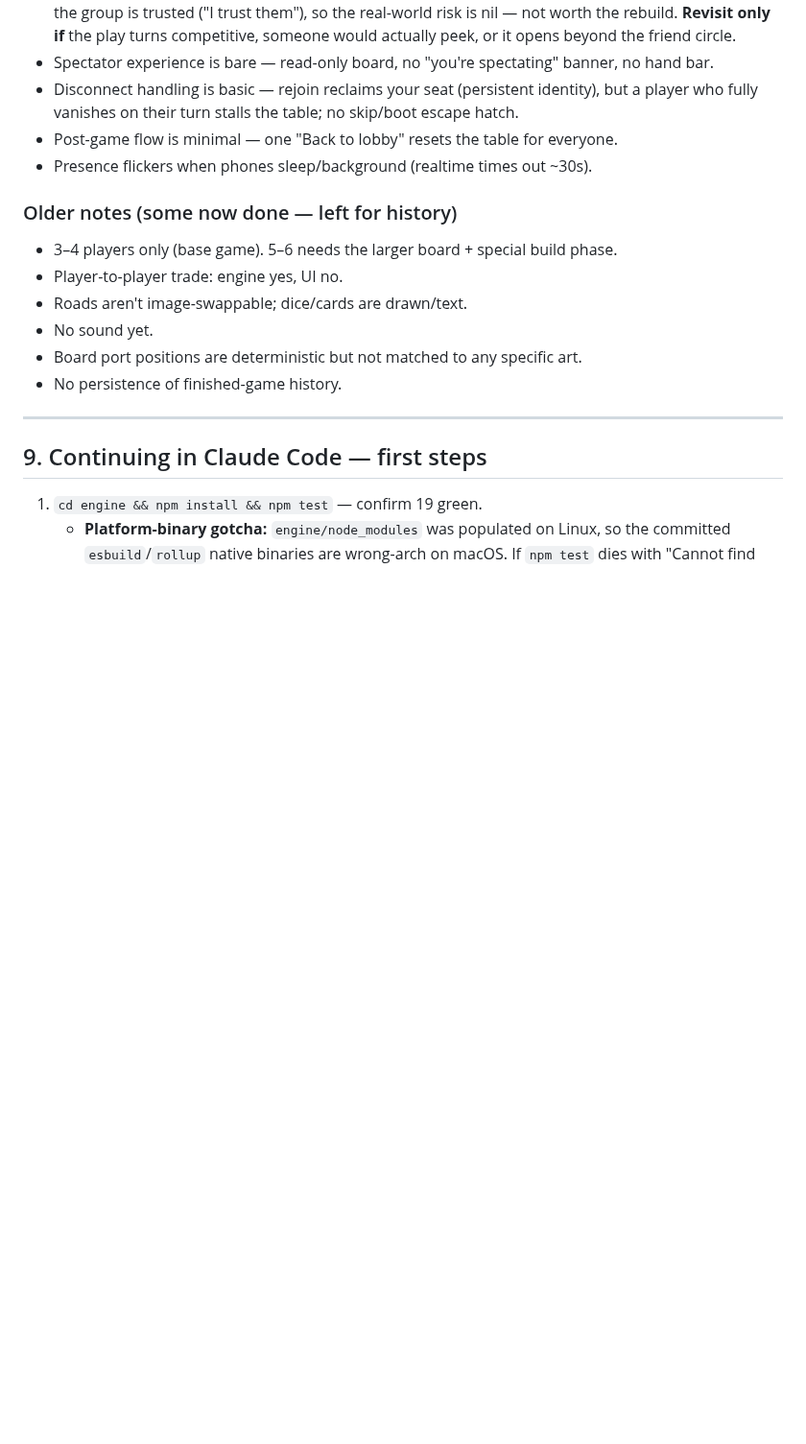
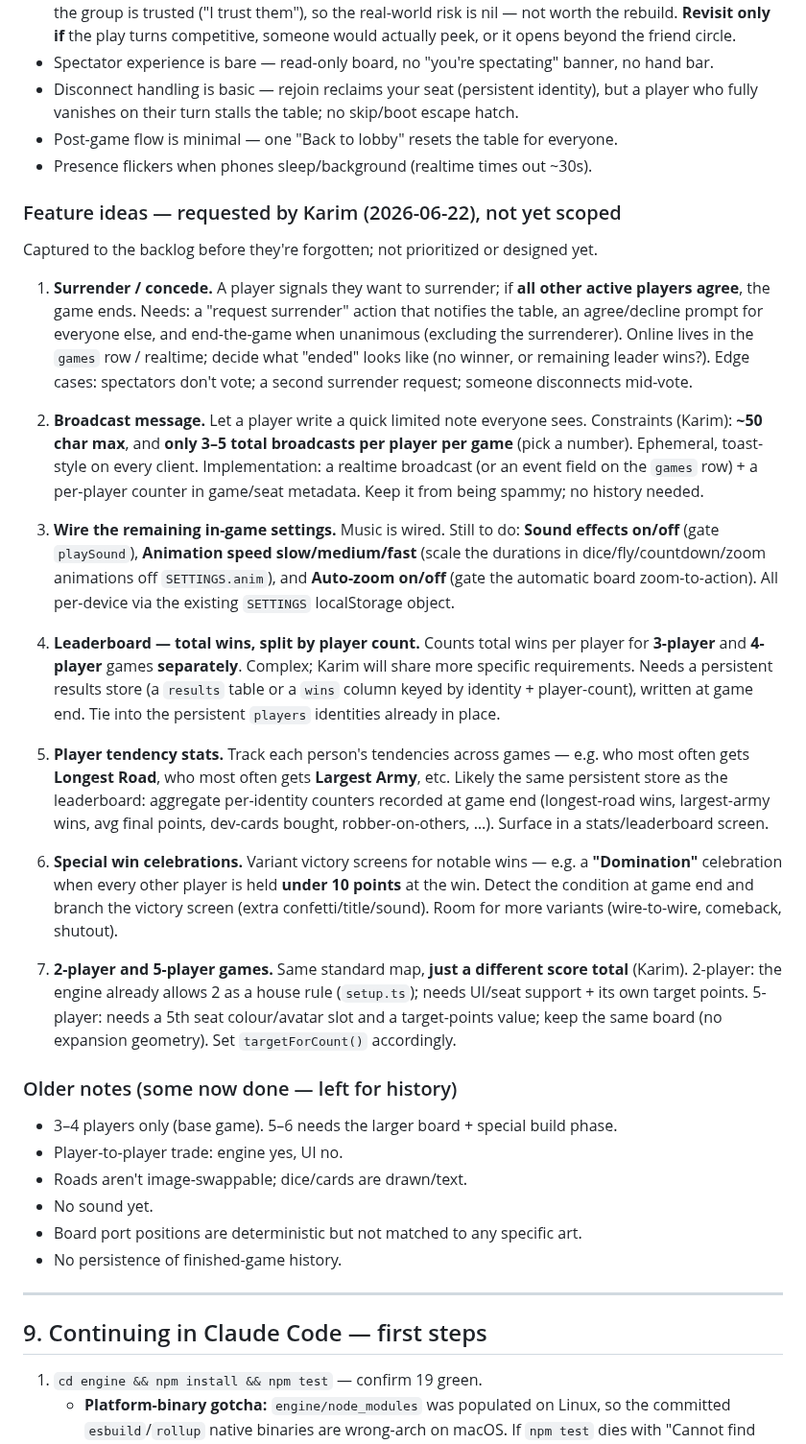
Before and after one commit to karimkabbani/catan, a Markdown page: HANDOVER.md, the part around the change. Shown at 96% size. Rendered like a GitHub page; blank space fills up the shorter version.

Commit message:
Backlog: capture 7 feature ideas (surrender, broadcast msgs, wire settings, leaderboard, tendency stats, special win celebrations, 2p/5p games)
Co-Authored-By: Claude Opus 4.8 <noreply@anthropic.com>

```diff
--- a/HANDOVER.md
+++ b/HANDOVER.md
@@ -356,6 +356,53 @@ untouched core. Have Lovable build the lobby, board, and Supabase wiring around
 - Post-game flow is minimal — one "Back to lobby" resets the table for everyone.
 - Presence flickers when phones sleep/background (realtime times out ~30s).
 
+### Feature ideas — requested by Karim (2026-06-22), not yet scoped
+
+Captured to the backlog before they're forgotten; not prioritized or designed yet.
+
+1. **Surrender / concede.** A player signals they want to surrender; if **all other
+   active players agree**, the game ends. Needs: a "request surrender" action that
+   notifies the table, an agree/decline prompt for everyone else, and end-the-game
+   when unanimous (excluding the surrenderer). Online lives in the `games` row /
+   realtime; decide what "ended" looks like (no winner, or remaining leader wins?).
+   Edge cases: spectators don't vote; a second surrender request; someone disconnects
+   mid-vote.
+
+2. **Broadcast message.** Let a player write a quick limited note everyone sees.
+   Constraints (Karim): **~50 char max**, and **only 3–5 total broadcasts per player
+   per game** (pick a number). Ephemeral, toast-style on every client. Implementation:
+   a realtime broadcast (or an event field on the `games` row) + a per-player counter
+   in game/seat metadata. Keep it from being spammy; no history needed.
+
+3. **Wire the remaining in-game settings.** Music is wired. Still to do: **Sound
+   effects on/off** (gate `playSound`), **Animation speed slow/medium/fast** (scale
+   the durations in dice/fly/countdown/zoom animations off `SETTINGS.anim`), and
+   **Auto-zoom on/off** (gate the automatic board zoom-to-action). All per-device via
+   the existing `SETTINGS` localStorage object.
+
+4. **Leaderboard — total wins, split by player count.** Counts total wins per player
+   for **3-player** and **4-player** games **separately**. Complex; Karim will share
+   more specific requirements. Needs a persistent results store (a `results` table or
+   a `wins` column keyed by identity + player-count), written at game end. Tie into
+   the persistent `players` identities already in place.
+
+5. **Player tendency stats.** Track each person's tendencies across games — e.g. who
+   most often gets **Longest Road**, who most often gets **Largest Army**, etc. Likely
+   the same persistent store as the leaderboard: aggregate per-identity counters
+   recorded at game end (longest-road wins, largest-army wins, avg final points,
+   dev-cards bought, robber-on-others, …). Surface in a stats/leaderboard screen.
+
+6. **Special win celebrations.** Variant victory screens for notable wins — e.g. a
+   **"Domination"** celebration when every other player is held **under 10 points** at
+   the win. Detect the condition at game end and branch the victory screen (extra
+   confetti/title/sound). Room for more variants (wire-to-wire, comeback, shutout).
+
+7. **2-player and 5-player games.** Same standard map, **just a different score total**
+   (Karim). 2-player: the engine already allows 2 as a house rule (`setup.ts`); needs
+   UI/seat support + its own target points. 5-player: needs a 5th seat colour/avatar
+   slot and a target-points value; keep the same board (no expansion geometry). Set
+   `targetForCount()` accordingly.
+
 ### Older notes (some now done — left for history)
 
 - 3–4 players only (base game). 5–6 needs the larger board + special build phase.
```
